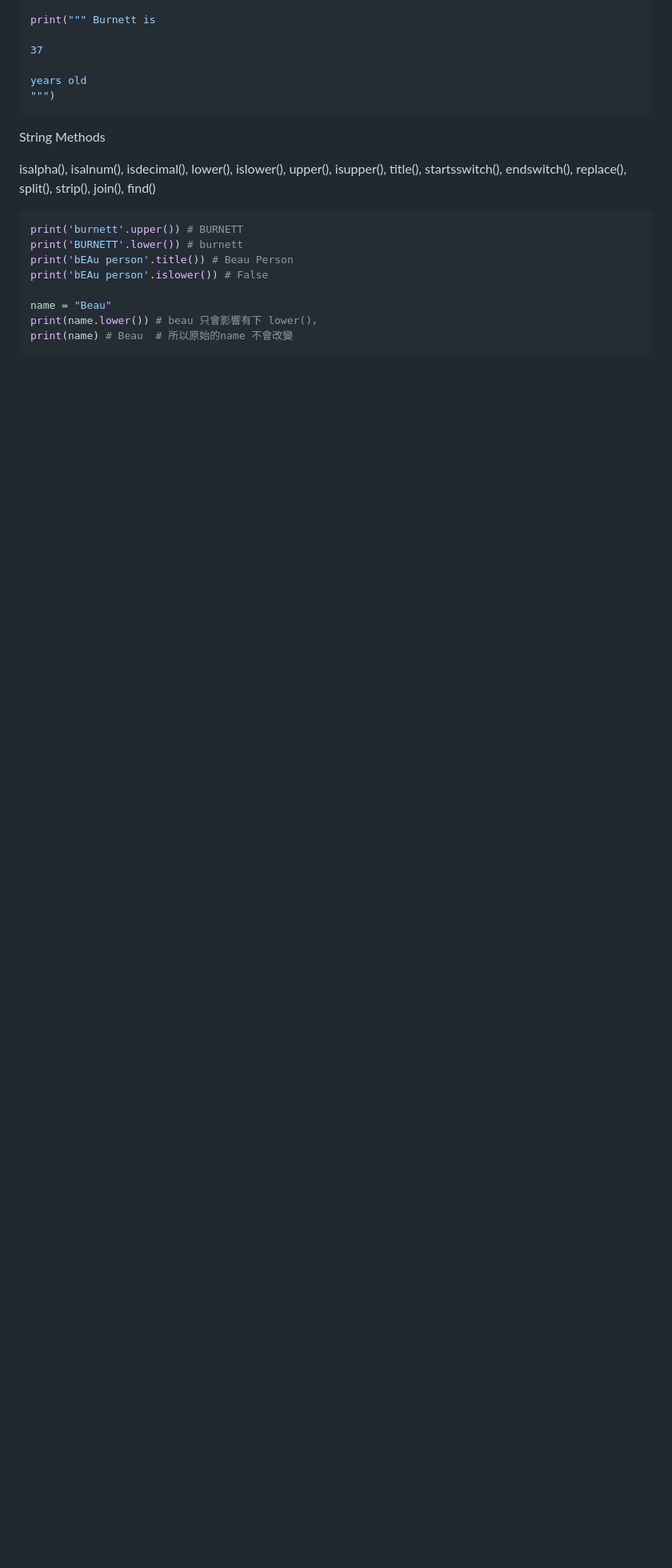
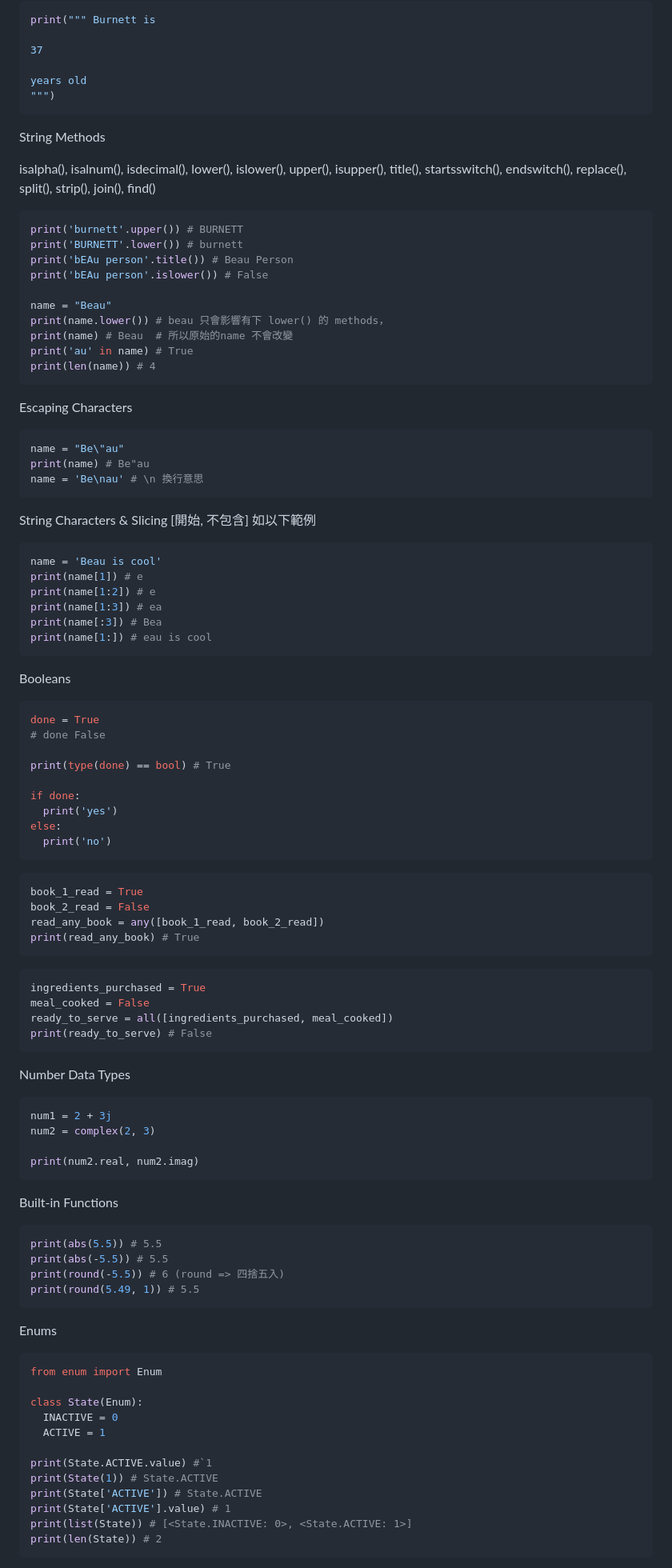
Before and after one commit to BurnettMiao/Miao-Learning-Notes, a Markdown page: Python/freeCodeCamp/Python for Beginners-Full Course-02.md, the part around one of its changes. Shown at 80% size. Rendered like a GitHub page; blank space fills up the shorter version.

````diff
--- a/Python/freeCodeCamp/Python for Beginners-Full Course-02.md
+++ b/Python/freeCodeCamp/Python for Beginners-Full Course-02.md
@@ -167,6 +167,92 @@ print('bEAu person'.title()) # Beau Person
 print('bEAu person'.islower()) # False
 
 name = "Beau"
-print(name.lower()) # beau 只會影響有下 lower()，
+print(name.lower()) # beau 只會影響有下 lower() 的 methods，
 print(name) # Beau  # 所以原始的name 不會改變
+print('au' in name) # True
+print(len(name)) # 4
 ```
+
+Escaping Characters
+
+```python
+name = "Be\"au"
+print(name) # Be"au
+name = 'Be\nau' # \n 換行意思
+```
+
+String Characters & Slicing
+[開始, 不包含] 如以下範例
+
+```python
+name = 'Beau is cool'
+print(name[1]) # e
+print(name[1:2]) # e
+print(name[1:3]) # ea
+print(name[:3]) # Bea
+print(name[1:]) # eau is cool
+```
+
+Booleans
+
+```python
+done = True
+# done False
+
+print(type(done) == bool) # True
+
+if done:
+  print('yes')
+else:
+  print('no')
+```
+
+```python
+book_1_read = True
+book_2_read = False
+read_any_book = any([book_1_read, book_2_read])
+print(read_any_book) # True
+```
+
+```python
+ingredients_purchased = True
+meal_cooked = False
+ready_to_serve = all([ingredients_purchased, meal_cooked])
+print(ready_to_serve) # False
+```
+
+Number Data Types
+
+```python
+num1 = 2 + 3j
+num2 = complex(2, 3)
+
+print(num2.real, num2.imag)
+```
+
+Built-in Functions
+
+```python
+print(abs(5.5)) # 5.5
+print(abs(-5.5)) # 5.5
+print(round(-5.5)) # 6 (round => 四捨五入)
+print(round(5.49, 1)) # 5.5
+```
+
+Enums
+
+```python
+from enum import Enum
+
+class State(Enum):
+  INACTIVE = 0
+  ACTIVE = 1
+
+print(State.ACTIVE.value) #`1
+print(State(1)) # State.ACTIVE
+print(State['ACTIVE']) # State.ACTIVE
+print(State['ACTIVE'].value) # 1
+print(list(State)) # [<State.INACTIVE: 0>, <State.ACTIVE: 1>]
+print(len(State)) # 2
+```
+
````
Also changed, not shown: other parts of Python/freeCodeCamp/Python for Beginners-Full Course-02.md (+74 -0 lines), JavaScript/Loops.md (added, +84 -0 lines).
